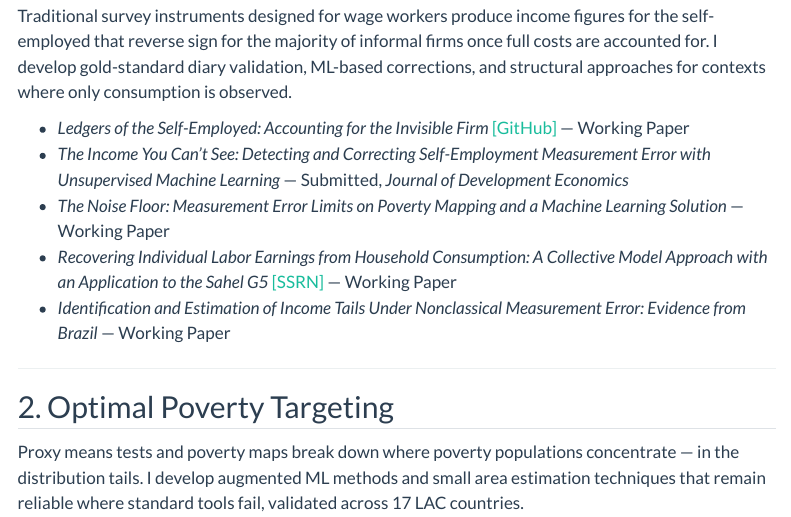
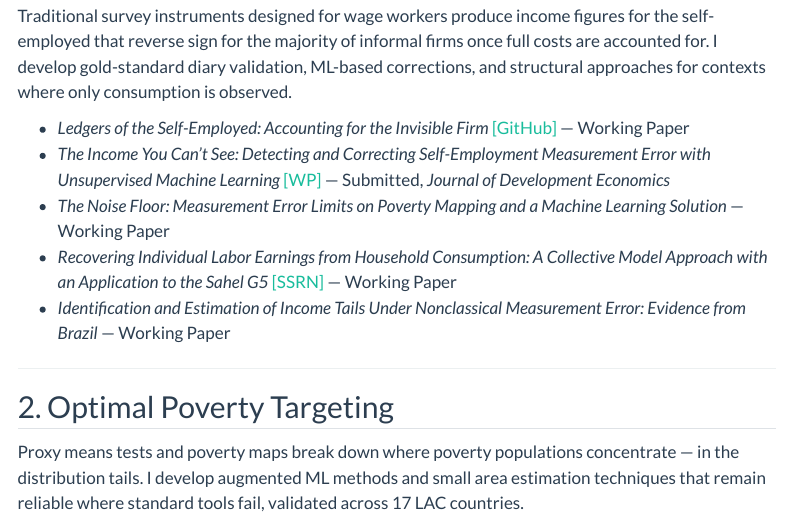
Before and after one commit to wernerhl/wernerhl.github.io, a Quarto document (research.qmd): the page in a window 1100 px wide, from 220 px down. Rendered offline with R 4.5, knitr and Pandoc in place of Quarto, with nearby package versions; menus at the side of the page are left out.

Commit message:
Add Income You Cant See WP link

```diff
--- a/research.qmd
+++ b/research.qmd
@@ -27,6 +27,9 @@ Traditional survey instruments designed for wage workers produce income figures
 </li>
 <li>
 *The Income You Can't See: Detecting and Correcting Self-Employment Measurement Error with Unsupervised Machine Learning*
+<span class="paper-links">
+<a href="https://github.com/wernerhl/working-papers/raw/main/income_you_cant_see.pdf" target="_blank">[WP]</a>
+</span>
 <span class="paper-status">— Submitted, *Journal of Development Economics*</span>
 </li>
 <li>
```
